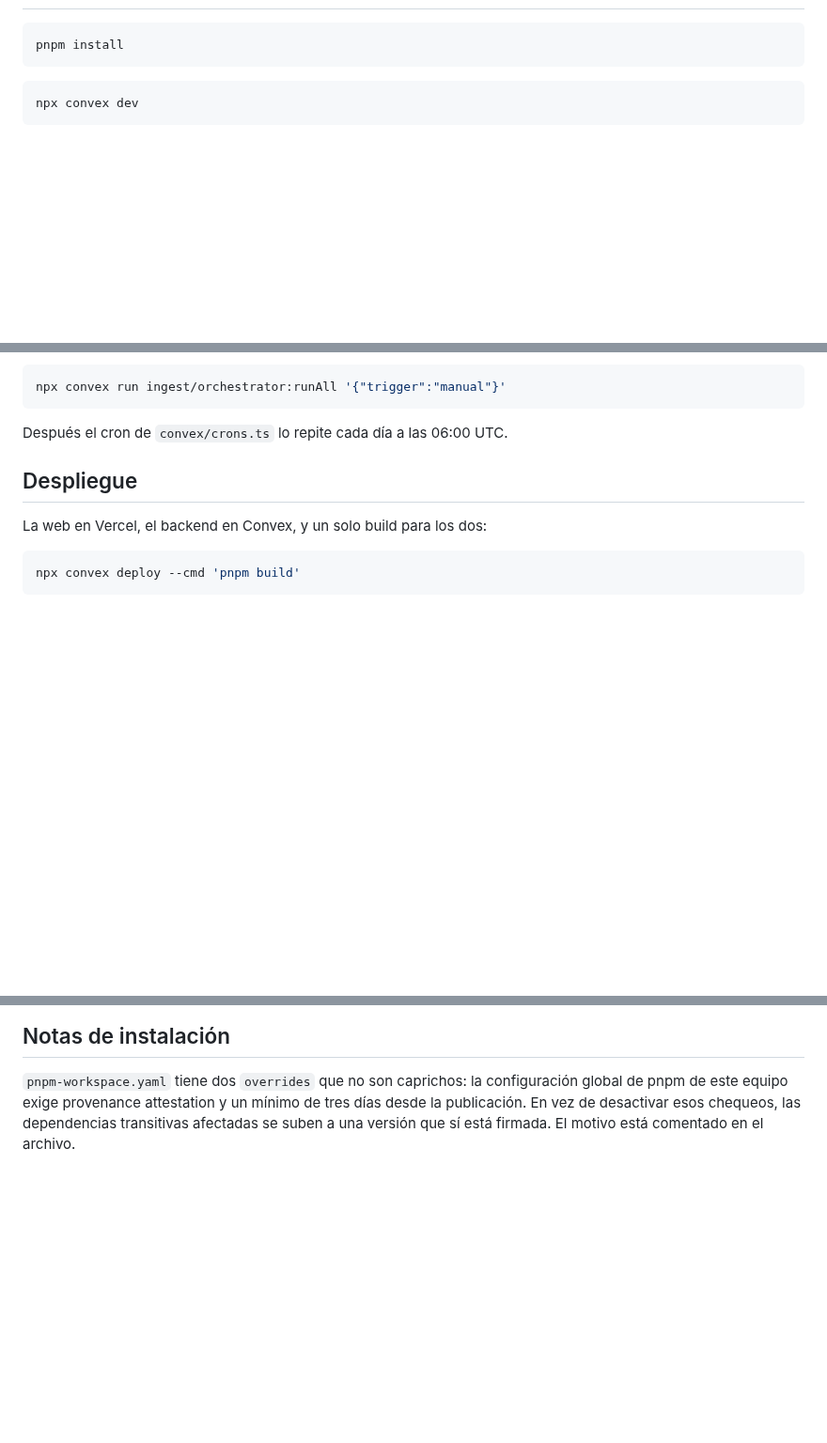
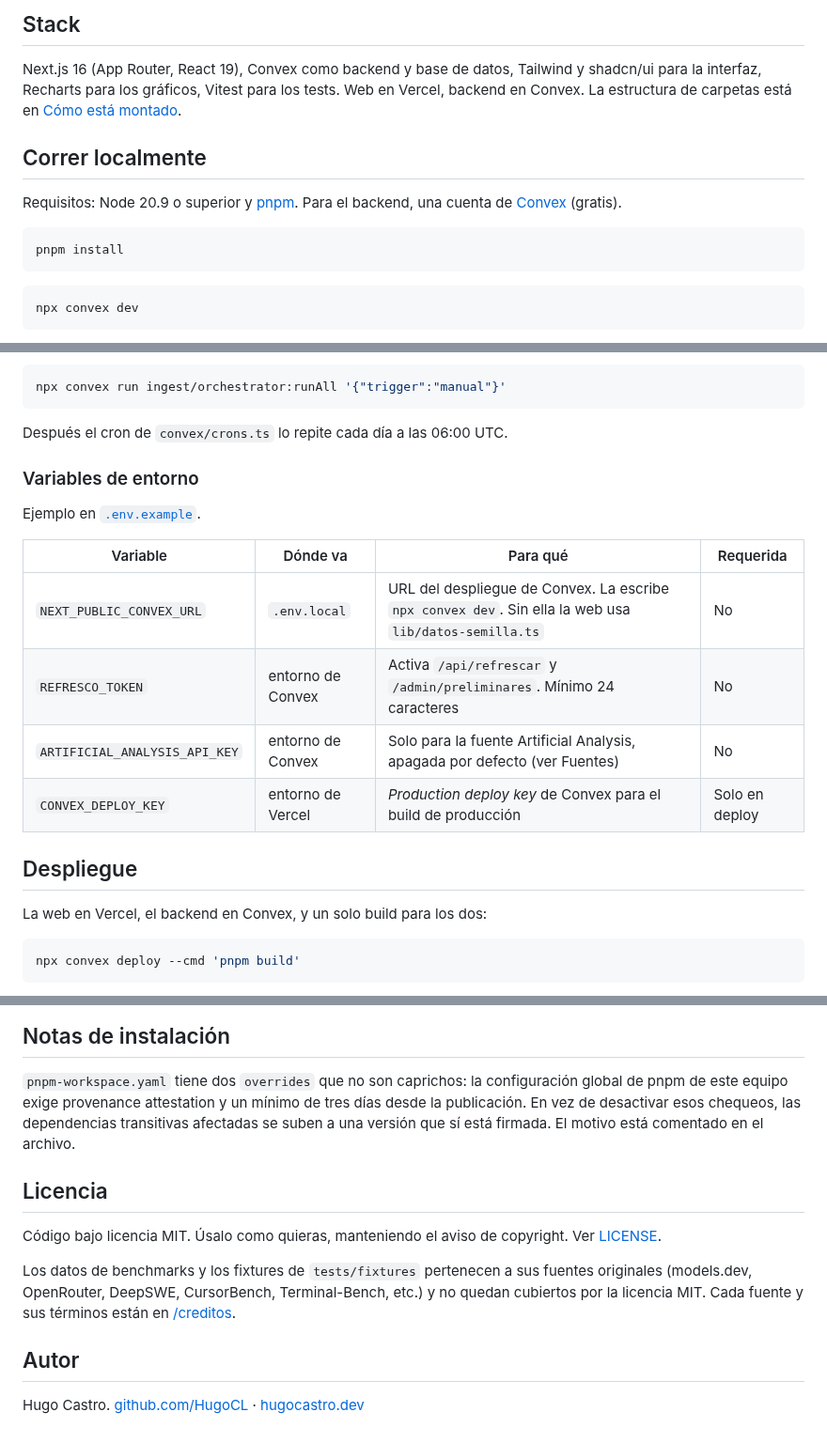
Before and after one commit to HugoCL/que-maldito-modelo-uso, a Markdown page: README.md, 3 parts joined by grey strips. Shown at 94% size. Rendered like a GitHub page; blank space fills up the shorter version.

````diff
--- a/README.md
+++ b/README.md
@@ -21,3 +47,12 @@ README es verdad el día que se escribe.
+## Stack
+
+Next.js 16 (App Router, React 19), Convex como backend y base de datos, Tailwind y shadcn/ui
+para la interfaz, Recharts para los gráficos, Vitest para los tests. Web en Vercel, backend en
+Convex. La estructura de carpetas está en [Cómo está montado](#cómo-está-montado).
+
+## Correr localmente
+
+Requisitos: Node 20.9 o superior y [pnpm](https://pnpm.io). Para el backend, una cuenta de [Convex](https://convex.dev) (gratis).
 
 ```bash
 pnpm install
@@ -45,6 +80,17 @@ npx convex run ingest/orchestrator:runAll '{"trigger":"manual"}'
 ```
 
 Después el cron de `convex/crons.ts` lo repite cada día a las 06:00 UTC.
+
+### Variables de entorno
+
+Ejemplo en [`.env.example`](.env.example).
+
+| Variable | Dónde va | Para qué | Requerida |
+|---|---|---|---|
+| `NEXT_PUBLIC_CONVEX_URL` | `.env.local` | URL del despliegue de Convex. La escribe `npx convex dev`. Sin ella la web usa `lib/datos-semilla.ts` | No |
+| `REFRESCO_TOKEN` | entorno de Convex | Activa `/api/refrescar` y `/admin/preliminares`. Mínimo 24 caracteres | No |
+| `ARTIFICIAL_ANALYSIS_API_KEY` | entorno de Convex | Solo para la fuente Artificial Analysis, apagada por defecto (ver Fuentes) | No |
+| `CONVEX_DEPLOY_KEY` | entorno de Vercel | *Production deploy key* de Convex para el build de producción | Solo en deploy |
 
 ## Despliegue
 
@@ -322,3 +368,14 @@ Regenera `lib/datos-semilla.ts` desde los fixtures.
 de este equipo exige provenance attestation y un mínimo de tres días desde la publicación. En vez
 de desactivar esos chequeos, las dependencias transitivas afectadas se suben a una versión que sí
 está firmada. El motivo está comentado en el archivo.
+
+
+## Licencia
+
+Código bajo licencia MIT. Úsalo como quieras, manteniendo el aviso de copyright. Ver [LICENSE](LICENSE).
+
+Los datos de benchmarks y los fixtures de `tests/fixtures` pertenecen a sus fuentes originales (models.dev, OpenRouter, DeepSWE, CursorBench, Terminal-Bench, etc.) y no quedan cubiertos por la licencia MIT. Cada fuente y sus términos están en [/creditos](app/creditos/page.tsx).
+
+## Autor
+
+Hugo Castro. [github.com/HugoCL](https://github.com/HugoCL) · [hugocastro.dev](https://hugocastro.dev)
````
Also changed, not shown: other parts of README.md (+29 -3 lines), docs/screenshots/estado.png (added), docs/screenshots/inicio.png (added), docs/screenshots/metodologia.png (added), 2 other files.
